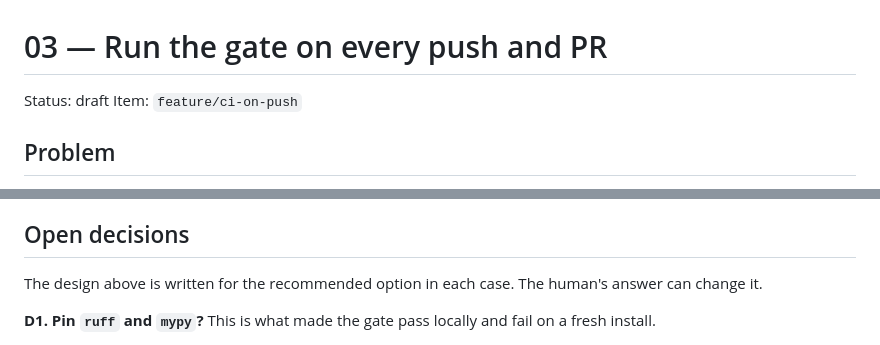
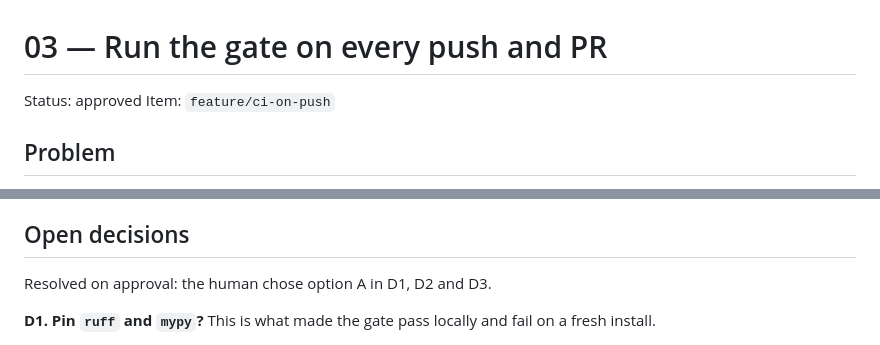
Before and after one commit to edicsonabel/download-media, a Markdown page: .ai/specs/03-ci-on-push.md, 2 parts joined by grey strips. Rendered like a GitHub page.

Commit message:
docs(spec): approve ci-on-push

```diff
--- a/.ai/specs/03-ci-on-push.md
+++ b/.ai/specs/03-ci-on-push.md
@@ -1,6 +1,6 @@
 # 03 — Run the gate on every push and PR
 
-Status: draft
+Status: approved
 Item: `feature/ci-on-push`
 
 ## Problem
@@ -186,7 +186,7 @@ No download check is needed: no download path changes. The equivalent here is th
 
 ## Open decisions
 
-The design above is written for the recommended option in each case. The human's answer can change it.
+Resolved on approval: the human chose option A in D1, D2 and D3.
 
 **D1. Pin `ruff` and `mypy`?** This is what made the gate pass locally and fail on a fresh install.
 
```
